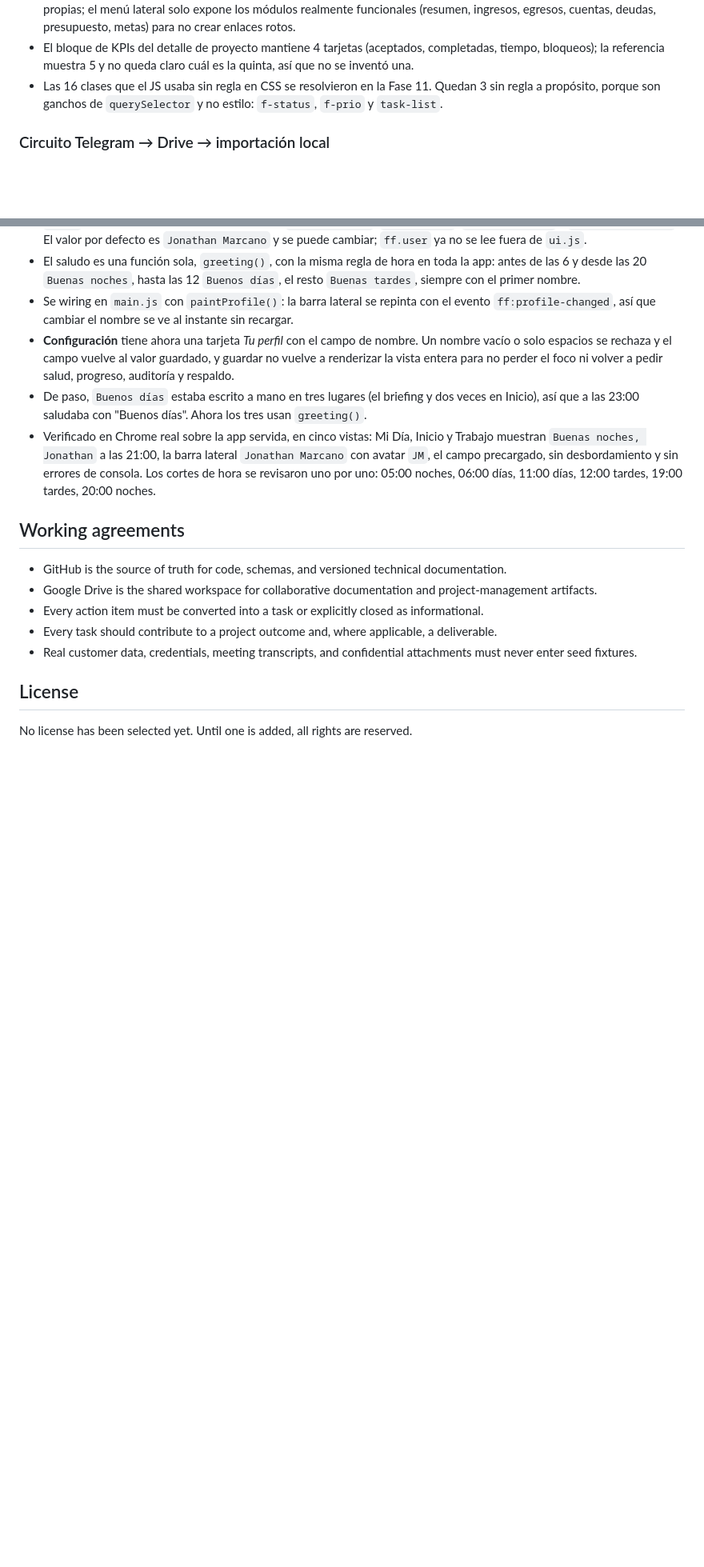
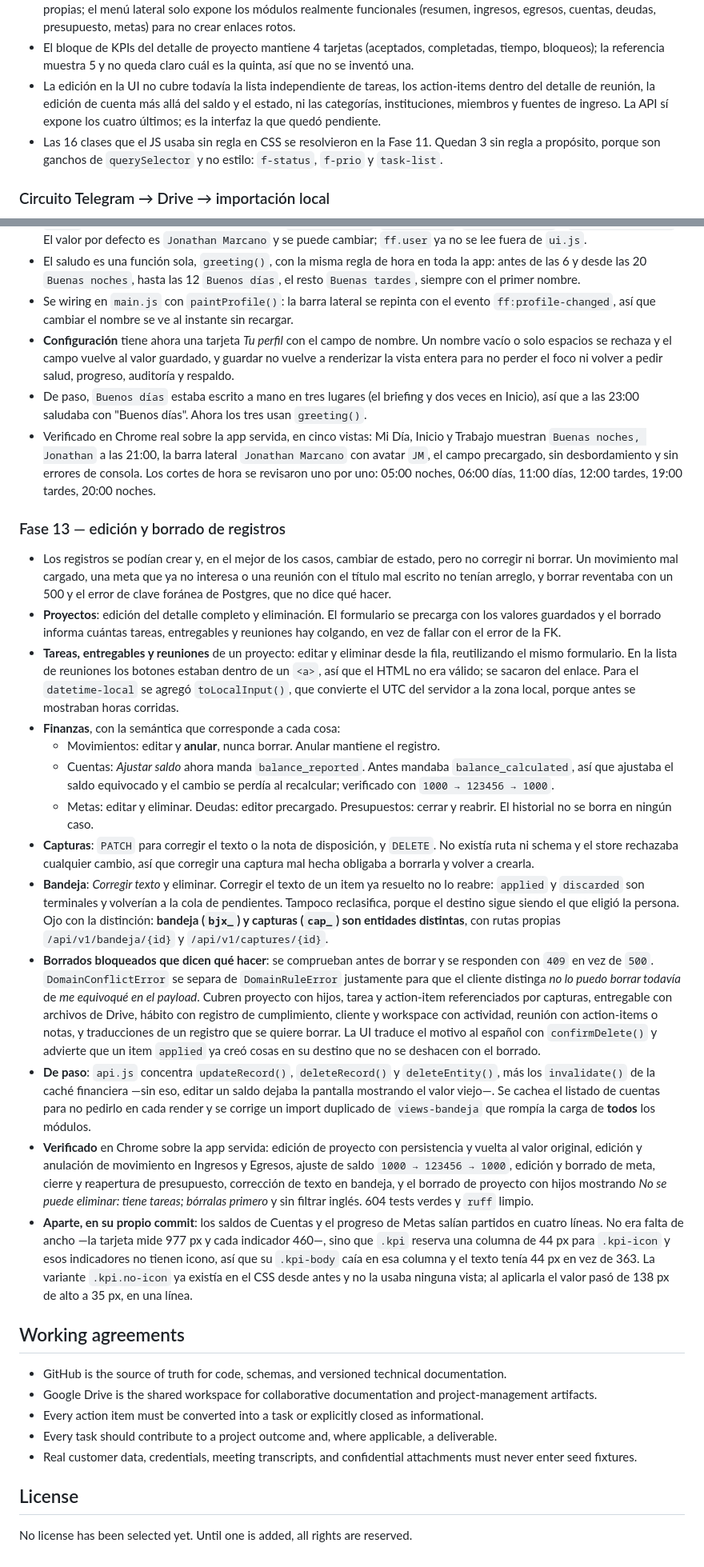
Before and after one commit to Jonathan-Marcano/jonathan-ai-pm, a Markdown page: README.md, 2 parts joined by grey strips. Shown at 80% size. Rendered like a GitHub page; blank space fills up the shorter version.

Commit message:
Documenta en el README la edición y el borrado de registros (Fase 13)
El README llevaba la cuenta de cada fase de la interfaz web, y la de edicion y
borrado se quedaba sin documentar, junto con el arreglo de los indicadores que se
partian en cuatro lineas.

- Current status suma el CRUD de la interfaz y los 409 con motivo en espanol, con
  la semantica de cada modulo: los movimientos se anulan y deudas y presupuestos
  se cierran, no se borran.
- Diferencias conocidas agrega lo que quedo fuera de la UI a proposito: la lista
  independiente de tareas, los action-items del detalle de reunion, la edicion de
  cuenta mas alla del saldo y el estado, y las categorias, instituciones, miembros
  y fuentes de ingreso. Se aclara que la API si expone los cuatro ultimos, para
  que no se lea como un hueco del backend.
- Nueva seccion "Fase 13" con el detalle por modulo, la distincion entre bandeja
  (bjx_) y capturas (cap_) y sus rutas, los borrados bloqueados que ahora nombran
  al hijo que hay que eliminar, y la causa del desborde de los KPIs.
- La seccion sigue el patron de las fases 9 a 12, asi que no hace falta agregar
  una fila al listado de fases F1-F8.

```diff
--- a/README.md
+++ b/README.md
@@ -257,6 +263,11 @@ Cambios frente a la versión anterior:
 - El bloque de KPIs del detalle de proyecto mantiene 4 tarjetas (aceptados,
   completadas, tiempo, bloqueos); la referencia muestra 5 y no queda claro cuál
   es la quinta, así que no se inventó una.
+- La edición en la UI no cubre todavía la lista independiente de tareas, los
+  action-items dentro del detalle de reunión, la edición de cuenta más allá del
+  saldo y el estado, ni las categorías, instituciones, miembros y fuentes de
+  ingreso. La API sí expone los cuatro últimos; es la interfaz la que quedó
+  pendiente.
 - Las 16 clases que el JS usaba sin regla en CSS se resolvieron en la Fase 11.
   Quedan 3 sin regla a propósito, porque son ganchos de `querySelector` y no
   estilo: `f-status`, `f-prio` y `task-list`.
@@ -424,6 +435,60 @@ posible contenido personal).
   uno por uno: 05:00 noches, 06:00 días, 11:00 días, 12:00 tardes, 19:00 tardes,
   20:00 noches.
 
+### Fase 13 — edición y borrado de registros
+- Los registros se podían crear y, en el mejor de los casos, cambiar de estado, pero no
+  corregir ni borrar. Un movimiento mal cargado, una meta que ya no interesa o una reunión
+  con el título mal escrito no tenían arreglo, y borrar reventaba con un 500 y el error de
+  clave foránea de Postgres, que no dice qué hacer.
+- **Proyectos**: edición del detalle completo y eliminación. El formulario se precarga con
+  los valores guardados y el borrado informa cuántas tareas, entregables y reuniones hay
+  colgando, en vez de fallar con el error de la FK.
+- **Tareas, entregables y reuniones** de un proyecto: editar y eliminar desde la fila,
+  reutilizando el mismo formulario. En la lista de reuniones los botones estaban dentro de
+  un `<a>`, así que el HTML no era válido; se sacaron del enlace. Para el `datetime-local`
+  se agregó `toLocalInput()`, que convierte el UTC del servidor a la zona local, porque
+  antes se mostraban horas corridas.
+- **Finanzas**, con la semántica que corresponde a cada cosa:
+  - Movimientos: editar y **anular**, nunca borrar. Anular mantiene el registro.
+  - Cuentas: *Ajustar saldo* ahora manda `balance_reported`. Antes mandaba
+    `balance_calculated`, así que ajustaba el saldo equivocado y el cambio se perdía al
+    recalcular; verificado con `1000 → 123456 → 1000`.
+  - Metas: editar y eliminar. Deudas: editor precargado. Presupuestos: cerrar y reabrir.
+    El historial no se borra en ningún caso.
+- **Capturas**: `PATCH` para corregir el texto o la nota de disposición, y `DELETE`. No
+  existía ruta ni schema y el store rechazaba cualquier cambio, así que corregir una
+  captura mal hecha obligaba a borrarla y volver a crearla.
+- **Bandeja**: *Corregir texto* y eliminar. Corregir el texto de un item ya resuelto no lo
+  reabre: `applied` y `discarded` son terminales y volverían a la cola de pendientes. Tampoco
+  reclasifica, porque el destino sigue siendo el que eligió la persona. Ojo con la
+  distinción: **bandeja (`bjx_`) y capturas (`cap_`) son entidades distintas**, con rutas
+  propias `/api/v1/bandeja/{id}` y `/api/v1/captures/{id}`.
+- **Borrados bloqueados que dicen qué hacer**: se comprueban antes de borrar y se responden
+  con `409` en vez de `500`. `DomainConflictError` se separa de `DomainRuleError`
+  justamente para que el cliente distinga *no lo puedo borrar todavía* de *me equivoqué en
+  el payload*. Cubren proyecto con hijos, tarea y action-item referenciados por capturas,
+  entregable con archivos de Drive, hábito con registro de cumplimiento, cliente y
+  workspace con actividad, reunión con action-items o notas, y traducciones de un registro
+  que se quiere borrar. La UI traduce el motivo al español con `confirmDelete()` y advierte
+  que un item `applied` ya creó cosas en su destino que no se deshacen con el borrado.
+- **De paso**: `api.js` concentra `updateRecord()`, `deleteRecord()` y `deleteEntity()`, más
+  los `invalidate()` de la caché financiera —sin eso, editar un saldo dejaba la pantalla
+  mostrando el valor viejo—. Se cachea el listado de cuentas para no pedirlo en cada render
+  y se corrige un import duplicado de `views-bandeja` que rompía la carga de **todos** los
+  módulos.
+- **Verificado** en Chrome sobre la app servida: edición de proyecto con persistencia y
+  vuelta al valor original, edición y anulación de movimiento en Ingresos y Egresos, ajuste
+  de saldo `1000 → 123456 → 1000`, edición y borrado de meta, cierre y reapertura de
+  presupuesto, corrección de texto en bandeja, y el borrado de proyecto con hijos mostrando
+  *No se puede eliminar: tiene tareas; bórralas primero* y sin filtrar inglés. 604 tests
+  verdes y `ruff` limpio.
+- **Aparte, en su propio commit**: los saldos de Cuentas y el progreso de Metas salían
+  partidos en cuatro líneas. No era falta de ancho —la tarjeta mide 977 px y cada indicador
+  460—, sino que `.kpi` reserva una columna de 44 px para `.kpi-icon` y esos indicadores no
+  tienen icono, así que su `.kpi-body` caía en esa columna y el texto tenía 44 px en vez de
+  363. La variante `.kpi.no-icon` ya existía en el CSS desde antes y no la usaba ninguna
+  vista; al aplicarla el valor pasó de 138 px de alto a 35 px, en una línea.
+
 ## Working agreements
 
 - GitHub is the source of truth for code, schemas, and versioned technical documentation.
```
Also changed, not shown: other parts of README.md (+6 -0 lines).
